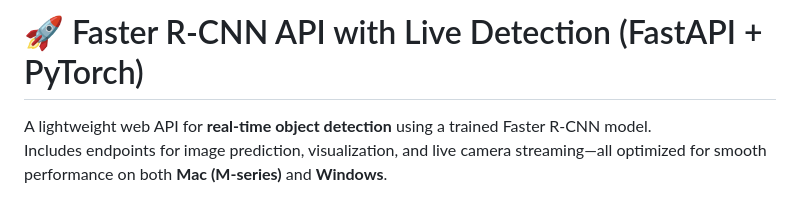
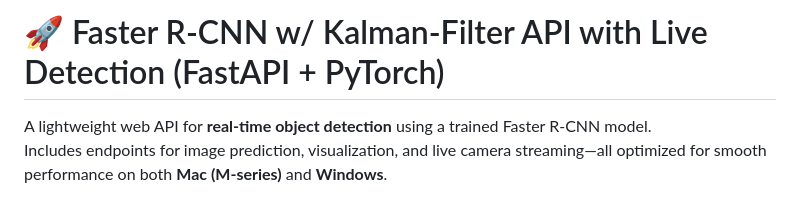
Before and after one commit to fglend/kalman-fastercnn, a Markdown page: Readme.md, the part around the change. Drawn GitHub-style.

```diff
--- a/Readme.md
+++ b/Readme.md
@@ -1,4 +1,4 @@
-# 🚀 Faster R-CNN API with Live Detection (FastAPI + PyTorch)
+# 🚀 Faster R-CNN w/ Kalman-Filter API with Live Detection (FastAPI + PyTorch)
 
 A lightweight web API for **real-time object detection** using a trained Faster R-CNN model.
 Includes endpoints for image prediction, visualization, and live camera streaming—all optimized for smooth performance on both **Mac (M-series)** and **Windows**.
```
